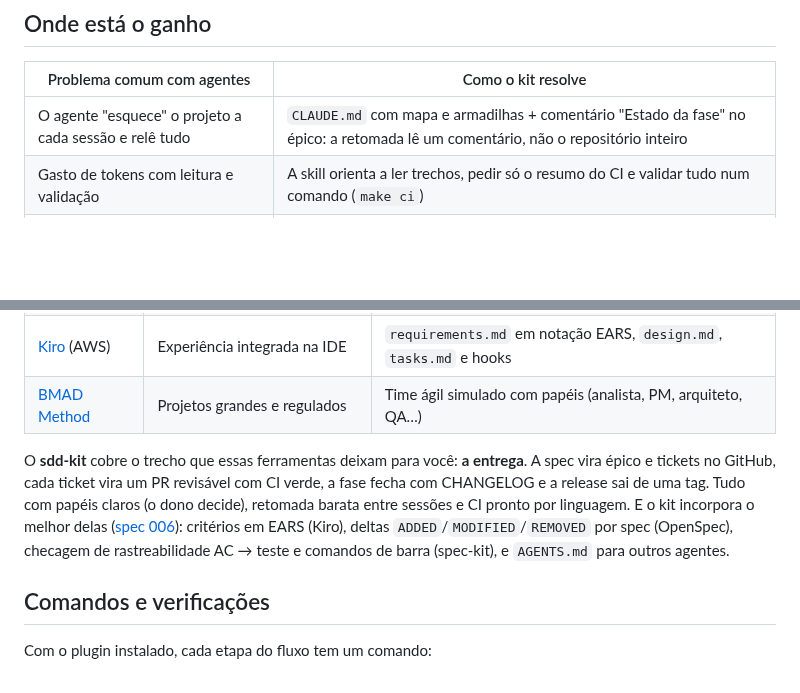
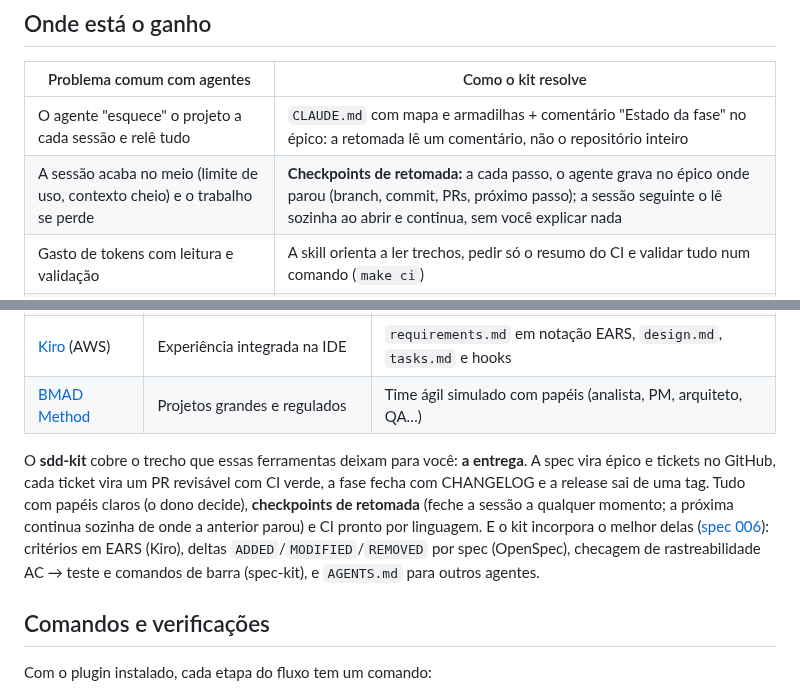
Before and after one commit to fabiodrneles/sdd-kit, a Markdown page: README.md, 2 parts joined by grey strips. Rendered like a GitHub page; blank space fills up the shorter version.

```diff
--- a/README.md
+++ b/README.md
@@ -132,6 +132,7 @@ Repositórios adotados pelo script já recebem essa configuração; se o seu já
 | Problema comum com agentes | Como o kit resolve |
 |---|---|
 | O agente "esquece" o projeto a cada sessão e relê tudo | `CLAUDE.md` com mapa e armadilhas + comentário "Estado da fase" no épico: a retomada lê um comentário, não o repositório inteiro |
+| A sessão acaba no meio (limite de uso, contexto cheio) e o trabalho se perde | **Checkpoints de retomada:** a cada passo, o agente grava no épico onde parou (branch, commit, PRs, próximo passo); a sessão seguinte o lê sozinha ao abrir e continua, sem você explicar nada |
 | Gasto de tokens com leitura e validação | A skill orienta a ler trechos, pedir só o resumo do CI e validar tudo num comando (`make ci`) |
 | Código que "parece pronto" mas não cumpre o pedido | Critérios de aceite verificáveis; cada `AC-*` vira teste; mutação de cada teste novo |
 | PRs gigantes e difíceis de revisar | Um ticket = uma branch = um PR, com ordem de revisão no épico |
@@ -150,7 +151,7 @@ A comunidade já tem ótimas ferramentas de SDD, e cada uma brilha num ponto:
 | [Kiro](https://github.com/kirodotdev/Kiro) (AWS) | Experiência integrada na IDE | `requirements.md` em notação EARS, `design.md`, `tasks.md` e hooks |
 | [BMAD Method](https://github.com/bmad-code-org/BMAD-METHOD) | Projetos grandes e regulados | Time ágil simulado com papéis (analista, PM, arquiteto, QA…) |
 
-O **sdd-kit** cobre o trecho que essas ferramentas deixam para você: **a entrega**. A spec vira épico e tickets no GitHub, cada ticket vira um PR revisável com CI verde, a fase fecha com CHANGELOG e a release sai de uma tag. Tudo com papéis claros (o dono decide), retomada barata entre sessões e CI pronto por linguagem. E o kit incorpora o melhor delas ([spec 006](specs/006-community-features/spec.md)): critérios em EARS (Kiro), deltas `ADDED`/`MODIFIED`/`REMOVED` por spec (OpenSpec), checagem de rastreabilidade AC → teste e comandos de barra (spec-kit), e `AGENTS.md` para outros agentes.
+O **sdd-kit** cobre o trecho que essas ferramentas deixam para você: **a entrega**. A spec vira épico e tickets no GitHub, cada ticket vira um PR revisável com CI verde, a fase fecha com CHANGELOG e a release sai de uma tag. Tudo com papéis claros (o dono decide), **checkpoints de retomada** (feche a sessão a qualquer momento; a próxima continua sozinha de onde a anterior parou) e CI pronto por linguagem. E o kit incorpora o melhor delas ([spec 006](specs/006-community-features/spec.md)): critérios em EARS (Kiro), deltas `ADDED`/`MODIFIED`/`REMOVED` por spec (OpenSpec), checagem de rastreabilidade AC → teste e comandos de barra (spec-kit), e `AGENTS.md` para outros agentes.
 
 ## Comandos e verificações
 
```
Also changed, not shown: README.en.md (+2 -1 lines).
